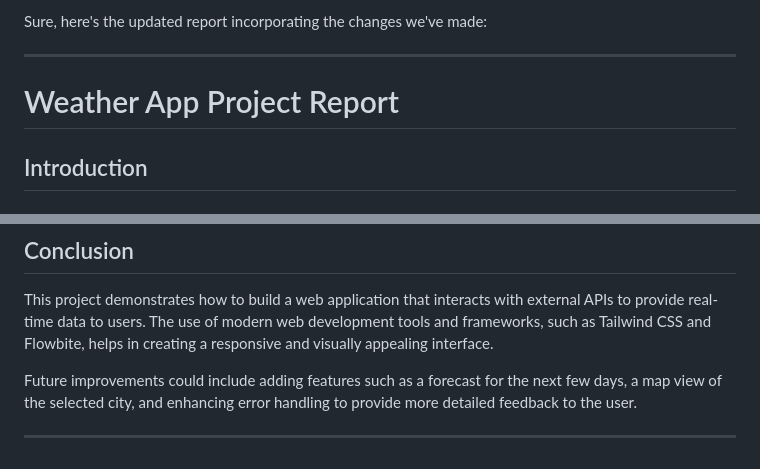
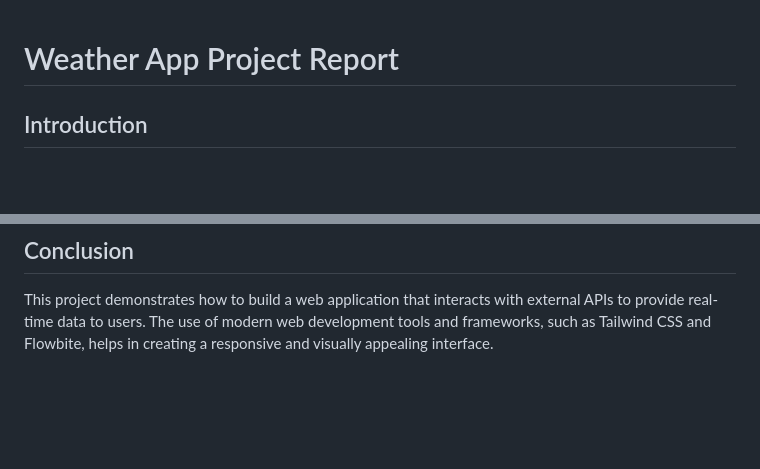
Before and after one commit to GitHackerz/webapp-nawel, a Markdown page: Readme.md, 2 parts joined by grey strips. Rendered like a GitHub page; blank space fills up the shorter version.

```diff
--- a/Readme.md
+++ b/Readme.md
@@ -1,7 +1,3 @@
-Sure, here's the updated report incorporating the changes we've made:
-
----
-
 # Weather App Project Report
 
 ## Introduction
@@ -193,7 +189,3 @@ The final application successfully meets the outlined objectives. Users can ente
 
 ## Conclusion
 This project demonstrates how to build a web application that interacts with external APIs to provide real-time data to users. The use of modern web development tools and frameworks, such as Tailwind CSS and Flowbite, helps in creating a responsive and visually appealing interface.
-
-Future improvements could include adding features such as a forecast for the next few days, a map view of the selected city, and enhancing error handling to provide more detailed feedback to the user.
-
----
```
